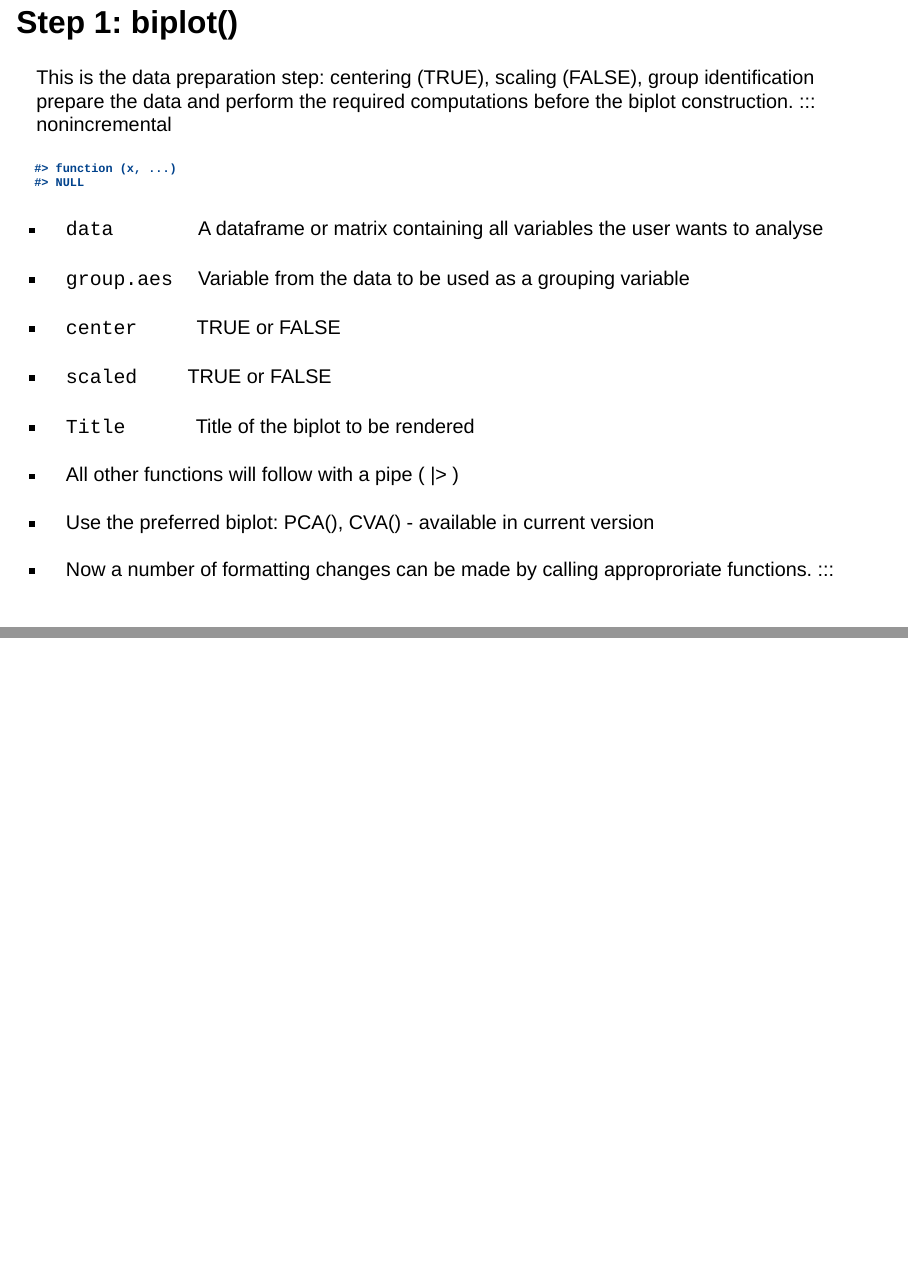
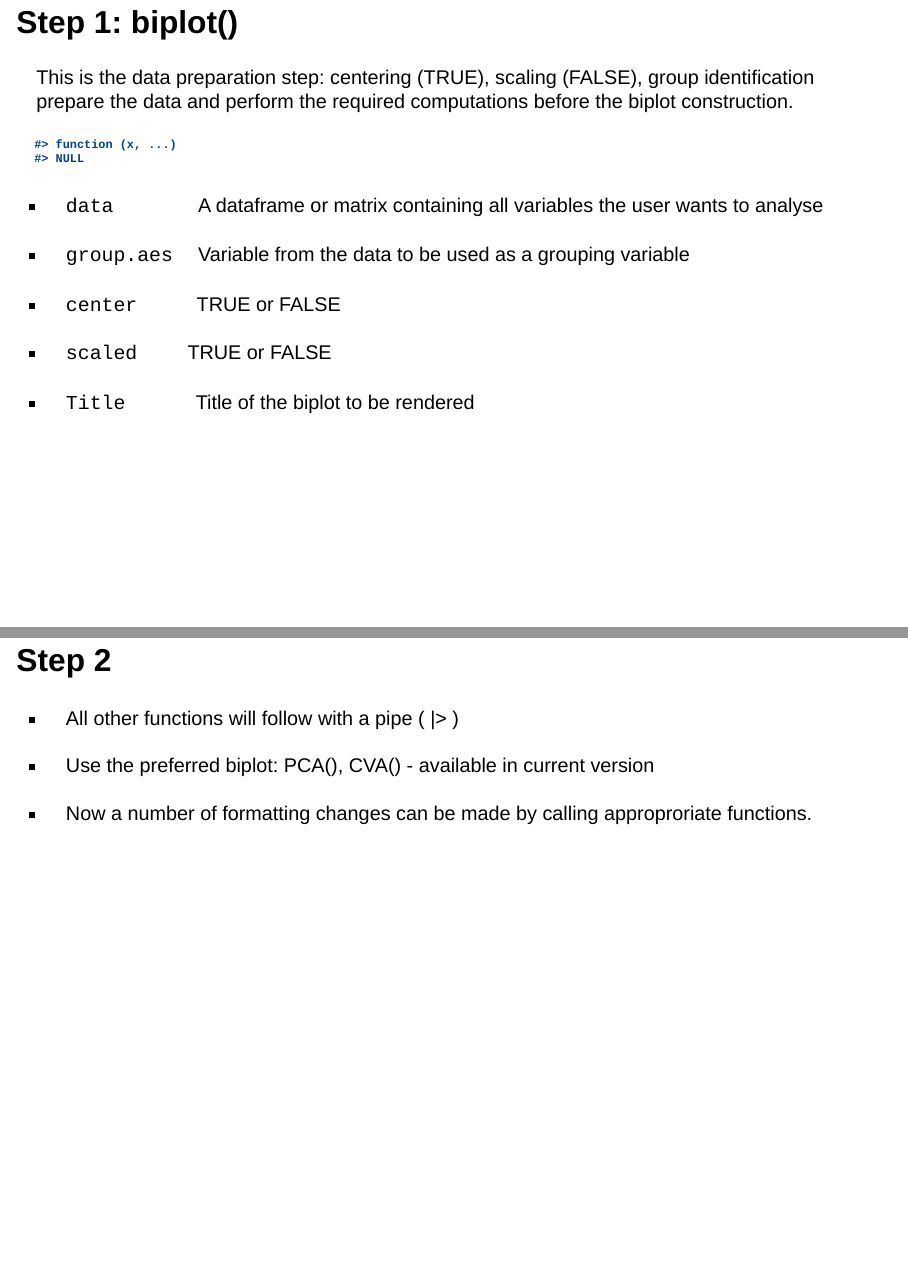
Before and after one commit to MuViSU/StatCon2023_biplotEZ, a Quarto document (StatCon_slides.qmd): pages 5 and 6 of 10, joined at a grey line. Rendered offline with R 4.5, knitr and Pandoc in place of Quarto, with nearby package versions; drawn as Slidy slides in place of the format the file asks for.

Commit message:
new qmd and html

````diff
--- a/StatCon_slides.qmd
+++ b/StatCon_slides.qmd
@@ -80,12 +80,11 @@ library(magrittr)
 
 ## Step 1: **biplot()**
 
-This is the data preparation step: centering (TRUE), scaling (FALSE), group identification prepare the data and perform the required computations before the biplot construction. ::: nonincremental
-
+This is the data preparation step: centering (TRUE), scaling (FALSE), group identification prepare the data and perform the required computations before the biplot construction.
 ```{r, echo = FALSE, eval = TRUE}
 args(biplot)
 ```
-
+::: nonincremental
 -   [data]{style="font-family: 'Courier New'"}     A dataframe or matrix containing all variables the user wants to analyse
 
 -   [group.aes]{style="font-family: 'Courier New'"}  Variable from the data to be used as a grouping variable
@@ -95,12 +94,16 @@ args(biplot)
 -   [scaled]{style="font-family: 'Courier New'"}    TRUE or FALSE
 
 -   [Title]{style="font-family: 'Courier New'"}     Title of the biplot to be rendered
+:::
 
+## Step 2
+::: nonincremental
 -   All other functions will follow with a pipe ( \|\> )
 
 -   Use the preferred biplot: PCA(), CVA() - available in current version
 
--   Now a number of formatting changes can be made by calling approproriate functions. :::
+-   Now a number of formatting changes can be made by calling approproriate functions.
+:::
 
 ## Slide 2
 
````
Also changed, not shown: StatCon_slides.html.
